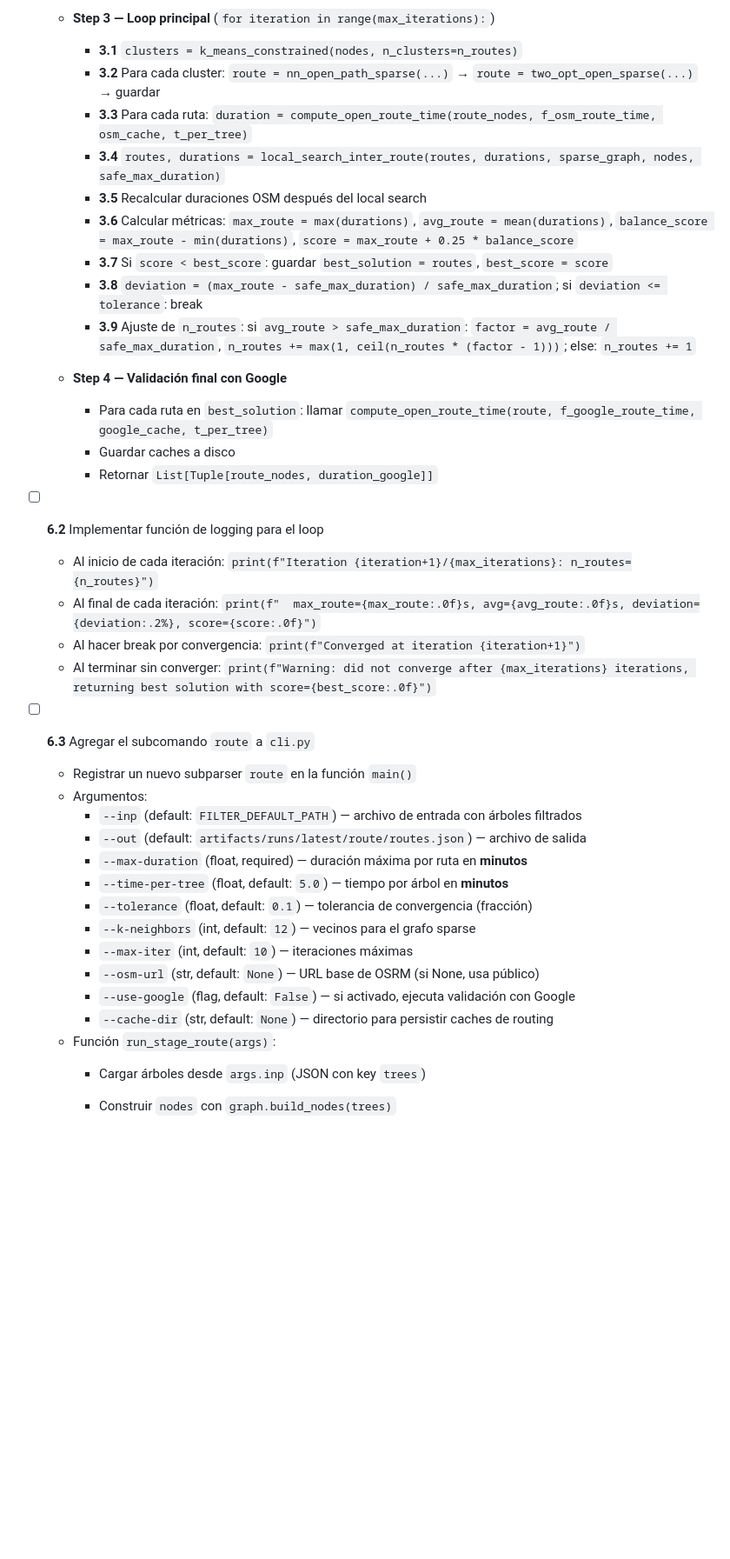
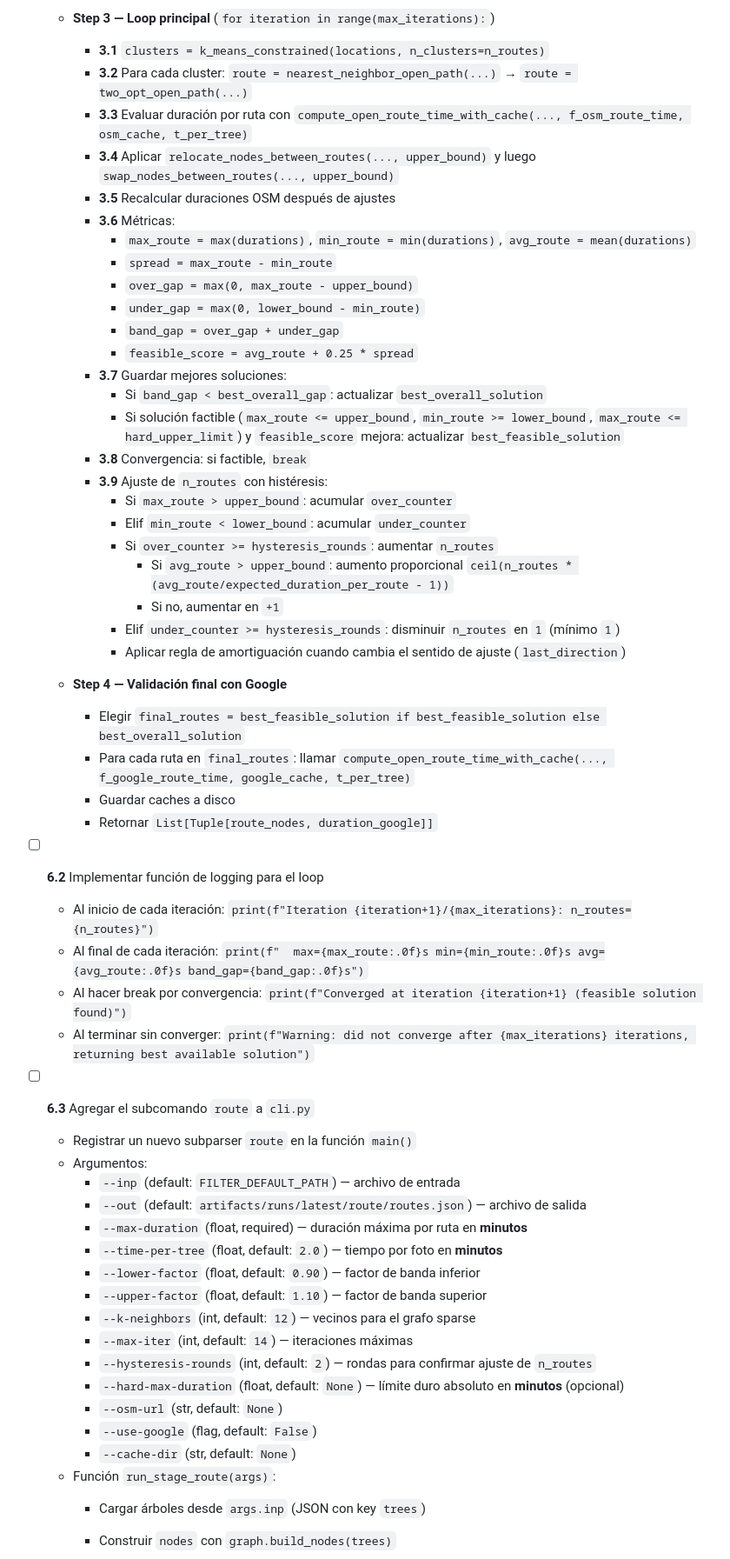
Before and after one commit to AlbertoZuiga/arbocensus, a Markdown page: docs/TODO.md, the part around one of its changes. Shown at 87% size. GitHub-like rendering; blank space fills up the shorter version.

Commit message:
refactor: update routing algorithm documentation and function names for clarity

```diff
--- a/docs/TODO.md
+++ b/docs/TODO.md
@@ -531,37 +538,56 @@ Implementar la función principal `find_routes_v3` que orquesta todo el pipeline
   - **Step 3 — Loop principal** (`for iteration in range(max_iterations):`)
-    - **3.1** `clusters = k_means_constrained(nodes, n_clusters=n_routes)`
-    - **3.2** Para cada cluster: `route = nn_open_path_sparse(...)` → `route = two_opt_open_sparse(...)` → guardar
-    - **3.3** Para cada ruta: `duration = compute_open_route_time(route_nodes, f_osm_route_time, osm_cache, t_per_tree)`
-    - **3.4** `routes, durations = local_search_inter_route(routes, durations, sparse_graph, nodes, safe_max_duration)`
-    - **3.5** Recalcular duraciones OSM después del local search
-    - **3.6** Calcular métricas: `max_route = max(durations)`, `avg_route = mean(durations)`, `balance_score = max_route - min(durations)`, `score = max_route + 0.25 * balance_score`
-    - **3.7** Si `score < best_score`: guardar `best_solution = routes`, `best_score = score`
-    - **3.8** `deviation = (max_route - safe_max_duration) / safe_max_duration`; si `deviation <= tolerance`: break
-    - **3.9** Ajuste de `n_routes`: si `avg_route > safe_max_duration`: `factor = avg_route / safe_max_duration`, `n_routes += max(1, ceil(n_routes * (factor - 1)))`; else: `n_routes += 1`
+    - **3.1** `clusters = k_means_constrained(locations, n_clusters=n_routes)`
+    - **3.2** Para cada cluster: `route = nearest_neighbor_open_path(...)` → `route = two_opt_open_path(...)`
+    - **3.3** Evaluar duración por ruta con `compute_open_route_time_with_cache(..., f_osm_route_time, osm_cache, t_per_tree)`
+    - **3.4** Aplicar `relocate_nodes_between_routes(..., upper_bound)` y luego `swap_nodes_between_routes(..., upper_bound)`
+    - **3.5** Recalcular duraciones OSM después de ajustes
+    - **3.6** Métricas:
+      - `max_route = max(durations)`, `min_route = min(durations)`, `avg_route = mean(durations)`
+      - `spread = max_route - min_route`
+      - `over_gap = max(0, max_route - upper_bound)`
+      - `under_gap = max(0, lower_bound - min_route)`
+      - `band_gap = over_gap + under_gap`
+      - `feasible_score = avg_route + 0.25 * spread`
+    - **3.7** Guardar mejores soluciones:
+      - Si `band_gap < best_overall_gap`: actualizar `best_overall_solution`
+      - Si solución factible (`max_route <= upper_bound`, `min_route >= lower_bound`, `max_route <= hard_upper_limit`) y `feasible_score` mejora: actualizar `best_feasible_solution`
+    - **3.8** Convergencia: si factible, `break`
+    - **3.9** Ajuste de `n_routes` con histéresis:
+      - Si `max_route > upper_bound`: acumular `over_counter`
+      - Elif `min_route < lower_bound`: acumular `under_counter`
+      - Si `over_counter >= hysteresis_rounds`: aumentar `n_routes`
+        - Si `avg_route > upper_bound`: aumento proporcional `ceil(n_routes * (avg_route/expected_duration_per_route - 1))`
+        - Si no, aumentar en `+1`
+      - Elif `under_counter >= hysteresis_rounds`: disminuir `n_routes` en `1` (mínimo `1`)
+      - Aplicar regla de amortiguación cuando cambia el sentido de ajuste (`last_direction`)
   - **Step 4 — Validación final con Google**
-    - Para cada ruta en `best_solution`: llamar `compute_open_route_time(route, f_google_route_time, google_cache, t_per_tree)`
+    - Elegir `final_routes = best_feasible_solution if best_feasible_solution else best_overall_solution`
+    - Para cada ruta en `final_routes`: llamar `compute_open_route_time_with_cache(..., f_google_route_time, google_cache, t_per_tree)`
     - Guardar caches a disco
     - Retornar `List[Tuple[route_nodes, duration_google]]`
 
 - [ ] **6.2** Implementar función de logging para el loop
   - Al inicio de cada iteración: `print(f"Iteration {iteration+1}/{max_iterations}: n_routes={n_routes}")`
-  - Al final de cada iteración: `print(f"  max_route={max_route:.0f}s, avg={avg_route:.0f}s, deviation={deviation:.2%}, score={score:.0f}")`
-  - Al hacer break por convergencia: `print(f"Converged at iteration {iteration+1}")`
-  - Al terminar sin converger: `print(f"Warning: did not converge after {max_iterations} iterations, returning best solution with score={best_score:.0f}")`
+  - Al final de cada iteración: `print(f"  max={max_route:.0f}s min={min_route:.0f}s avg={avg_route:.0f}s band_gap={band_gap:.0f}s")`
+  - Al hacer break por convergencia: `print(f"Converged at iteration {iteration+1} (feasible solution found)")`
+  - Al terminar sin converger: `print(f"Warning: did not converge after {max_iterations} iterations, returning best available solution")`
 
 - [ ] **6.3** Agregar el subcomando `route` a `cli.py`
   - Registrar un nuevo subparser `route` en la función `main()`
   - Argumentos:
-    - `--inp` (default: `FILTER_DEFAULT_PATH`) — archivo de entrada con árboles filtrados
+    - `--inp` (default: `FILTER_DEFAULT_PATH`) — archivo de entrada
     - `--out` (default: `artifacts/runs/latest/route/routes.json`) — archivo de salida
     - `--max-duration` (float, required) — duración máxima por ruta en **minutos**
-    - `--time-per-tree` (float, default: `5.0`) — tiempo por árbol en **minutos**
-    - `--tolerance` (float, default: `0.1`) — tolerancia de convergencia (fracción)
+    - `--time-per-tree` (float, default: `2.0`) — tiempo por foto en **minutos**
+    - `--lower-factor` (float, default: `0.90`) — factor de banda inferior
+    - `--upper-factor` (float, default: `1.10`) — factor de banda superior
     - `--k-neighbors` (int, default: `12`) — vecinos para el grafo sparse
-    - `--max-iter` (int, default: `10`) — iteraciones máximas
-    - `--osm-url` (str, default: `None`) — URL base de OSRM (si None, usa público)
-    - `--use-google` (flag, default: `False`) — si activado, ejecuta validación con Google
-    - `--cache-dir` (str, default: `None`) — directorio para persistir caches de routing
+    - `--max-iter` (int, default: `14`) — iteraciones máximas
+    - `--hysteresis-rounds` (int, default: `2`) — rondas para confirmar ajuste de `n_routes`
+    - `--hard-max-duration` (float, default: `None`) — límite duro absoluto en **minutos** (opcional)
+    - `--osm-url` (str, default: `None`)
+    - `--use-google` (flag, default: `False`)
+    - `--cache-dir` (str, default: `None`)
   - Función `run_stage_route(args)`:
     - Cargar árboles desde `args.inp` (JSON con key `trees`)
     - Construir `nodes` con `graph.build_nodes(trees)`
```
Also changed, not shown: other parts of docs/TODO.md (+56 -48 lines).
